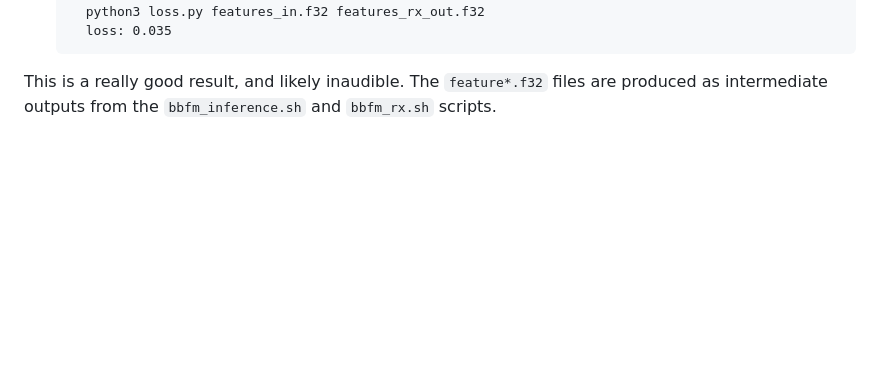
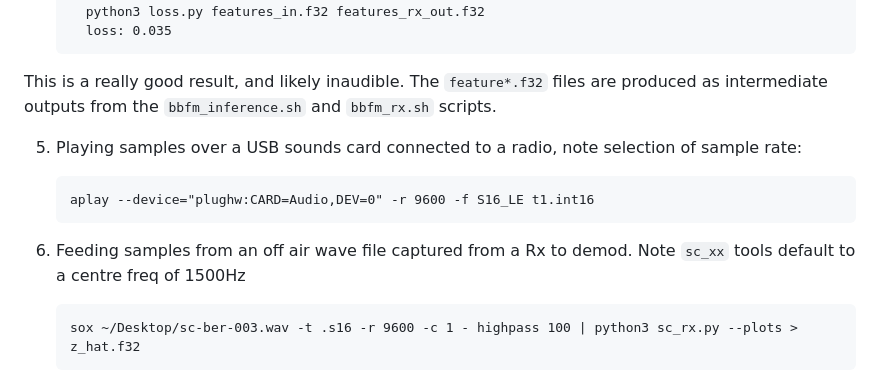
Before and after one commit to drowe67/radae, a Markdown page: BBFM.md, the part around the change. Rendered like a GitHub page; blank space fills up the shorter version.

Commit message:
BBFM.md command lines for running system over passband radios via USB sound cards

````diff
--- a/BBFM.md
+++ b/BBFM.md
@@ -80,3 +80,13 @@ A single carrier PSK modem "back end" that connects the ML symbols to the radio.
      loss: 0.035
    ```
   This is a really good result, and likely inaudible. The `feature*.f32` files are produced as intermediate outputs from the `bbfm_inference.sh` and `bbfm_rx.sh` scripts.
+
+5. Playing samples over a USB sounds card connected to a radio, note selection of sample rate:
+   ```
+   aplay --device="plughw:CARD=Audio,DEV=0" -r 9600 -f S16_LE t1.int16
+   ```
+
+6. Feeding samples from an off air wave file captured from a Rx to demod. Note `sc_xx` tools default to a centre freq of 1500Hz
+   ```
+   sox ~/Desktop/sc-ber-003.wav -t .s16 -r 9600 -c 1 - highpass 100 | python3 sc_rx.py --plots > z_hat.f32
+   ```
````
